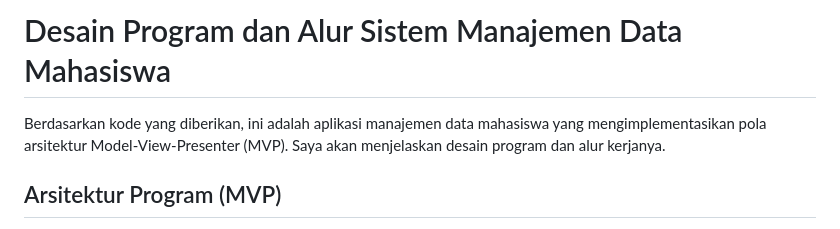
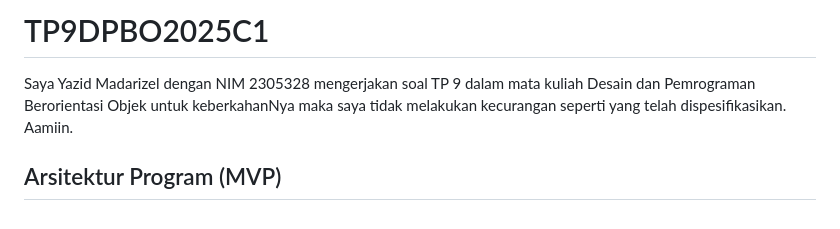
Before and after one commit to yazidmadarizel/TP9DPBO2025C1, a Markdown page: README.md, the part around the change. Rendered like a GitHub page.

```diff
--- a/README.md
+++ b/README.md
@@ -1,6 +1,6 @@
-# Desain Program dan Alur Sistem Manajemen Data Mahasiswa
+# TP9DPBO2025C1
 
-Berdasarkan kode yang diberikan, ini adalah aplikasi manajemen data mahasiswa yang mengimplementasikan pola arsitektur Model-View-Presenter (MVP). Saya akan menjelaskan desain program dan alur kerjanya.
+Saya Yazid Madarizel dengan NIM 2305328 mengerjakan soal TP 9 dalam mata kuliah Desain dan Pemrograman Berorientasi Objek untuk keberkahanNya maka saya tidak melakukan kecurangan seperti yang telah dispesifikasikan. Aamiin.
 
 ## Arsitektur Program (MVP)
 
```
